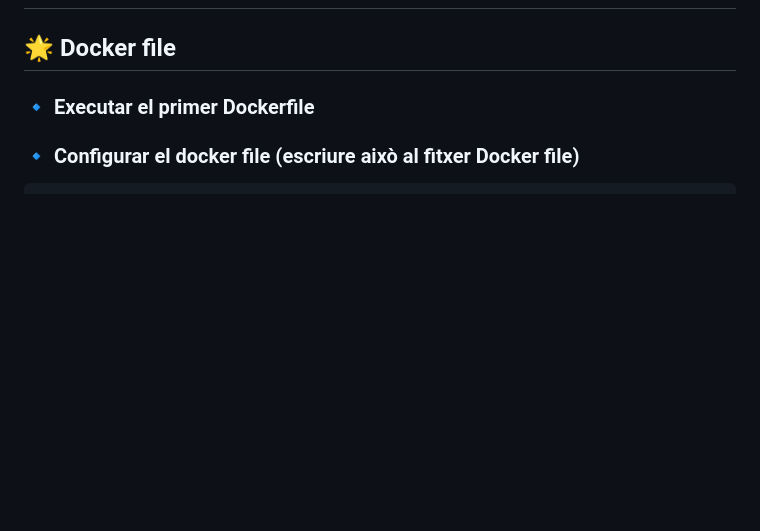
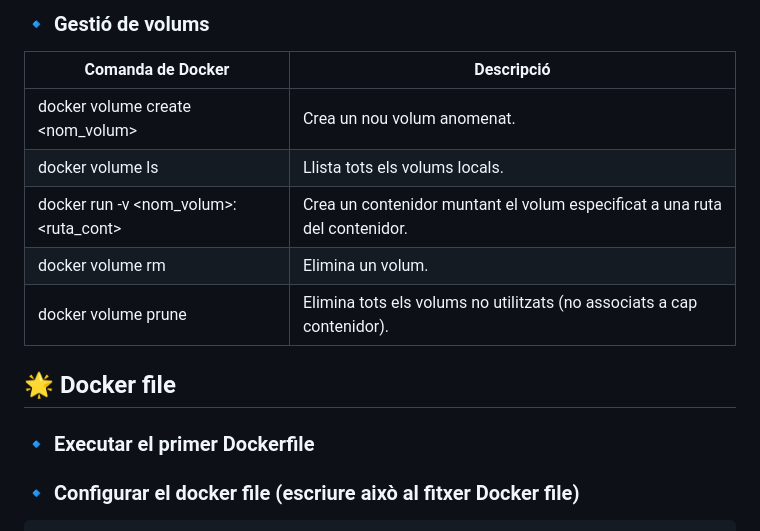
Before and after one commit to vnritb/DAWe-Despl-Docker, a Markdown page: README.md, the part around one of its changes. Rendered like a GitHub page; blank space fills up the shorter version.

```diff
--- a/README.md
+++ b/README.md
@@ -23,3 +63,11 @@ La màquina virtual requereix virtualització de hardware VT-x/AMD-V
+### 🔹 Gestió de volums
+|Comanda de Docker                                             |Descripció                                                                  |
+|--------------------------------------------------------------|----------------------------------------------------------------------------|
+|docker volume create <nom_volum>                              |Crea un nou volum anomenat.                                                 |
+|docker volume ls                                              |Llista tots els volums locals.                                              |
+|docker run -v <nom_volum>:<ruta_cont> <imatge>                |Crea un contenidor muntant el volum especificat a una ruta del contenidor.  |
+|docker volume rm <volum>                                      |Elimina un volum.                                                           |
+|docker volume prune                                           |Elimina tots els volums no utilitzats (no associats a cap contenidor).      |
 
 ## 🌟 Docker file
 
```
Also changed, not shown: other parts of README.md (+44 -4 lines).
